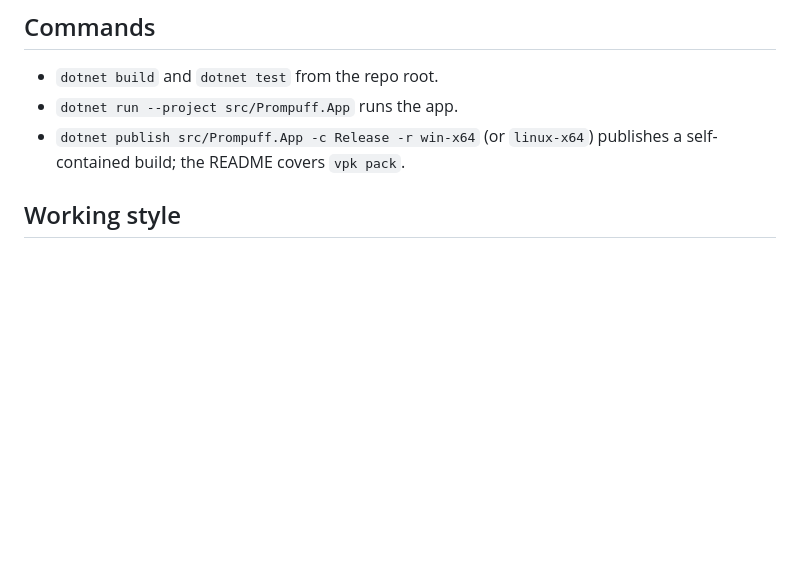
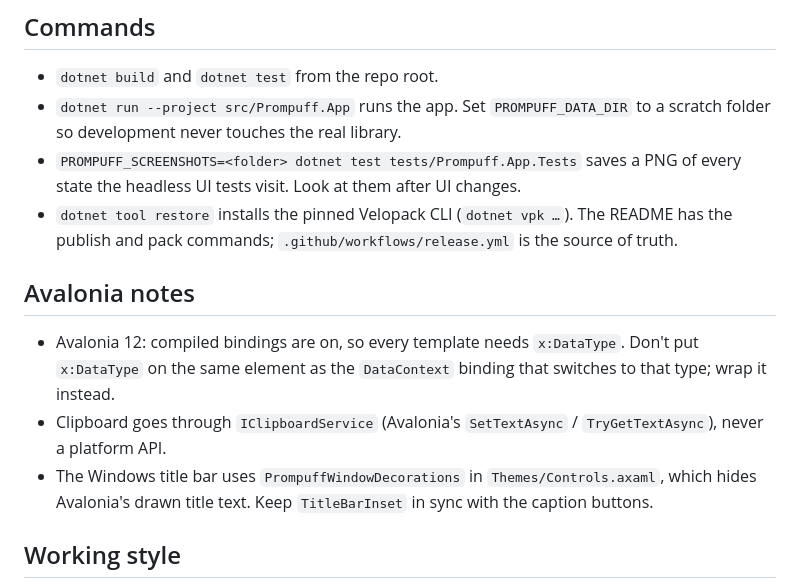
Before and after one commit to hazeliscoding/prompuff, a Markdown page: AGENTS.md, the part around the change. Rendered like a GitHub page; blank space fills up the shorter version.

Commit message:
docs(agents): add dev commands and Avalonia 12 notes

```diff
--- a/AGENTS.md
+++ b/AGENTS.md
@@ -46,8 +46,15 @@ These are the working rules for agents in this repo. Prompuff is a local-first d
 ## Commands
 
 - `dotnet build` and `dotnet test` from the repo root.
-- `dotnet run --project src/Prompuff.App` runs the app.
-- `dotnet publish src/Prompuff.App -c Release -r win-x64` (or `linux-x64`) publishes a self-contained build; the README covers `vpk pack`.
+- `dotnet run --project src/Prompuff.App` runs the app. Set `PROMPUFF_DATA_DIR` to a scratch folder so development never touches the real library.
+- `PROMPUFF_SCREENSHOTS=<folder> dotnet test tests/Prompuff.App.Tests` saves a PNG of every state the headless UI tests visit. Look at them after UI changes.
+- `dotnet tool restore` installs the pinned Velopack CLI (`dotnet vpk …`). The README has the publish and pack commands; `.github/workflows/release.yml` is the source of truth.
+
+## Avalonia notes
+
+- Avalonia 12: compiled bindings are on, so every template needs `x:DataType`. Don't put `x:DataType` on the same element as the `DataContext` binding that switches to that type; wrap it instead.
+- Clipboard goes through `IClipboardService` (Avalonia's `SetTextAsync` / `TryGetTextAsync`), never a platform API.
+- The Windows title bar uses `PrompuffWindowDecorations` in `Themes/Controls.axaml`, which hides Avalonia's drawn title text. Keep `TitleBarInset` in sync with the caption buttons.
 
 ## Working style
 
```
